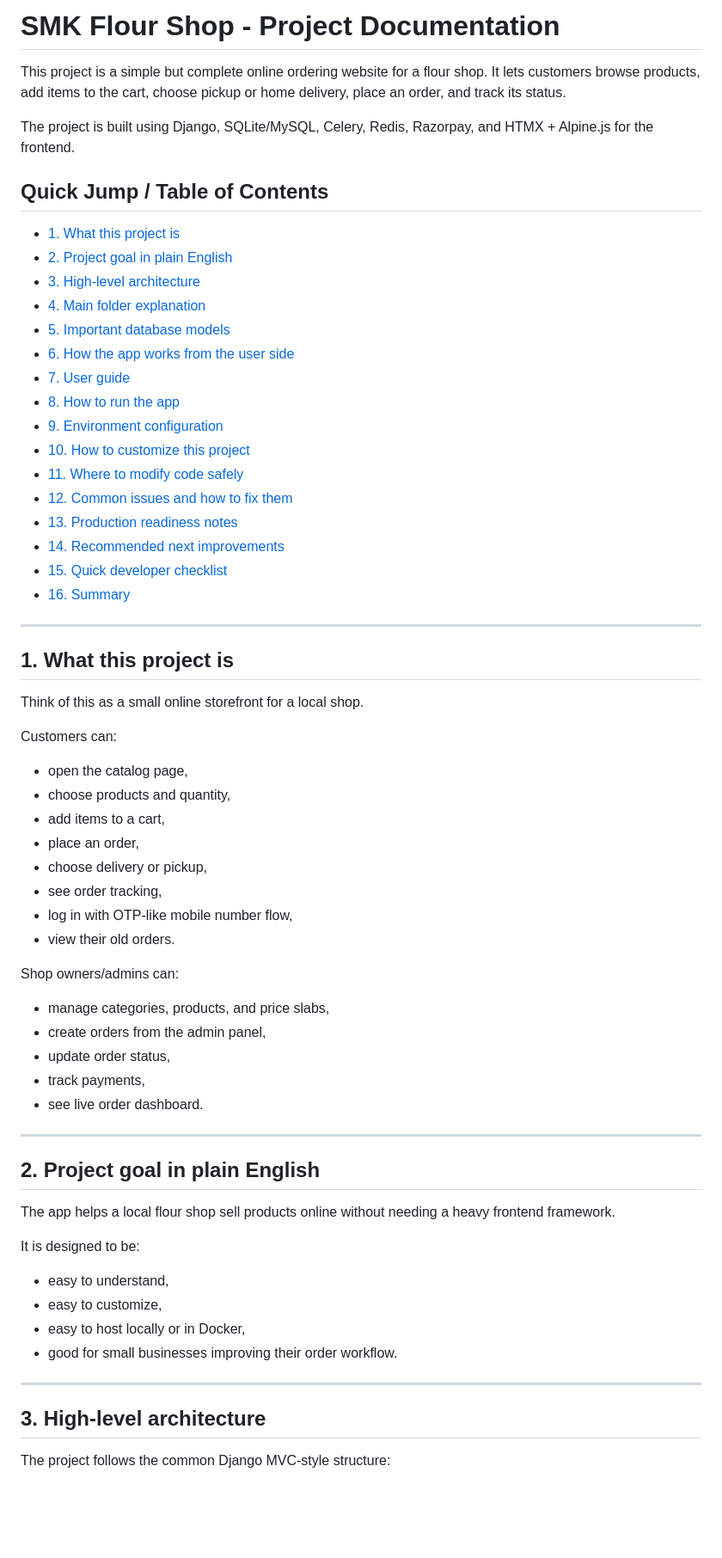
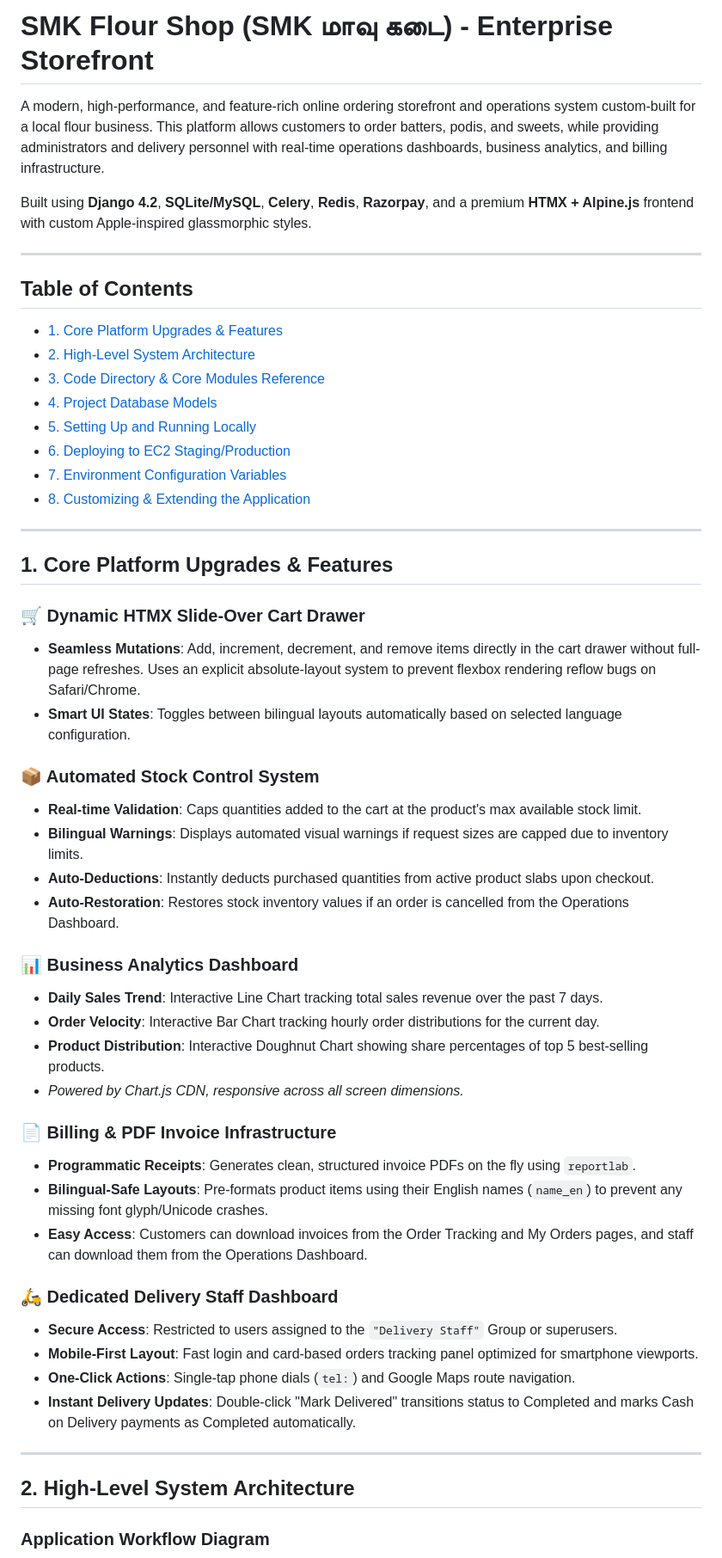
Before and after one commit to leoxurDev/SMK-Maavu-Kadai, a Markdown page: README.md, the part around one of its changes. Shown at 86% size. Drawn GitHub-style; blank space fills up the shorter version.

Commit message:
Update README.md with features, architecture diagrams, and running steps

```diff
--- a/README.md
+++ b/README.md
@@ -1,66 +1,56 @@
-# SMK Flour Shop - Project Documentation
+# SMK Flour Shop (SMK மாவு கடை) - Enterprise Storefront
 
-This project is a simple but complete online ordering website for a flour shop. It lets customers browse products, add items to the cart, choose pickup or home delivery, place an order, and track its status.
+A modern, high-performance, and feature-rich online ordering storefront and operations system custom-built for a local flour business. This platform allows customers to order batters, podis, and sweets, while providing administrators and delivery personnel with real-time operations dashboards, business analytics, and billing infrastructure.
 
-The project is built using Django, SQLite/MySQL, Celery, Redis, Razorpay, and HTMX + Alpine.js for the frontend.
-
-## Quick Jump / Table of Contents
-
-- [1. What this project is](#1-what-this-project-is)
-- [2. Project goal in plain English](#2-project-goal-in-plain-english)
-- [3. High-level architecture](#3-high-level-architecture)
-- [4. Main folder explanation](#4-main-folder-explanation)
-- [5. Important database models](#5-important-database-models)
-- [6. How the app works from the user side](#6-how-the-app-works-from-the-user-side)
-- [7. User guide](#7-user-guide)
-- [8. How to run the app](#8-how-to-run-the-app)
-- [9. Environment configuration](#9-environment-configuration)
-- [10. How to customize this project](#10-how-to-customize-this-project)
-- [11. Where to modify code safely](#11-where-to-modify-code-safely)
-- [12. Common issues and how to fix them](#12-common-issues-and-how-to-fix-them)
-- [13. Production readiness notes](#13-production-readiness-notes)
-- [14. Recommended next improvements](#14-recommended-next-improvements)
-- [15. Quick developer checklist](#15-quick-developer-checklist)
-- [16. Summary](#16-summary)
+Built using **Django 4.2**, **SQLite/MySQL**, **Celery**, **Redis**, **Razorpay**, and a premium **HTMX + Alpine.js** frontend with custom Apple-inspired glassmorphic styles.
 
 ---
 
-## 1. What this project is
+## Table of Contents
 
-Think of this as a small online storefront for a local shop.
-
-Customers can:
-- open the catalog page,
-- choose products and quantity,
-- add items to a cart,
-- place an order,
-- choose delivery or pickup,
-- see order tracking,
-- log in with OTP-like mobile number flow,
-- view their old orders.
-
-Shop owners/admins can:
-- manage categories, products, and price slabs,
-- create orders from the admin panel,
-- update order status,
-- track payments,
-- see live order dashboard.
+- [1. Core Platform Upgrades & Features](#1-core-platform-upgrades--features)
+- [2. High-Level System Architecture](#2-high-level-system-architecture)
+- [3. Code Directory & Core Modules Reference](#3-code-directory--core-modules-reference)
+- [4. Project Database Models](#4-project-database-models)
+- [5. Setting Up and Running Locally](#5-setting-up-and-running-locally)
+- [6. Deploying to EC2 Staging/Production](#6-deploying-to-ec2-stagingproduction)
+- [7. Environment Configuration Variables](#7-environment-configuration-variables)
+- [8. Customizing & Extending the Application](#8-customizing--extending-the-application)
 
 ---
 
-## 2. Project goal in plain English
+## 1. Core Platform Upgrades & Features
 
-The app helps a local flour shop sell products online without needing a heavy frontend framework.
+### 🛒 Dynamic HTMX Slide-Over Cart Drawer
+* **Seamless Mutations**: Add, increment, decrement, and remove items directly in the cart drawer without full-page refreshes. Uses an explicit absolute-layout system to prevent flexbox rendering reflow bugs on Safari/Chrome.
+* **Smart UI States**: Toggles between bilingual layouts automatically based on selected language configuration.
 
-It is designed to be:
-- easy to understand,
-- easy to customize,
-- easy to host locally or in Docker,
-- good for small businesses improving their order workflow.
+### 📦 Automated Stock Control System
+* **Real-time Validation**: Caps quantities added to the cart at the product's max available stock limit.
+* **Bilingual Warnings**: Displays automated visual warnings if request sizes are capped due to inventory limits.
+* **Auto-Deductions**: Instantly deducts purchased quantities from active product slabs upon checkout.
+* **Auto-Restoration**: Restores stock inventory values if an order is cancelled from the Operations Dashboard.
+
+### 📊 Business Analytics Dashboard
+* **Daily Sales Trend**: Interactive Line Chart tracking total sales revenue over the past 7 days.
+* **Order Velocity**: Interactive Bar Chart tracking hourly order distributions for the current day.
+* **Product Distribution**: Interactive Doughnut Chart showing share percentages of top 5 best-selling products.
+* *Powered by Chart.js CDN, responsive across all screen dimensions.*
+
+### 📄 Billing & PDF Invoice Infrastructure
+* **Programmatic Receipts**: Generates clean, structured invoice PDFs on the fly using `reportlab`.
+* **Bilingual-Safe Layouts**: Pre-formats product items using their English names (`name_en`) to prevent any missing font glyph/Unicode crashes.
+* **Easy Access**: Customers can download invoices from the Order Tracking and My Orders pages, and staff can download them from the Operations Dashboard.
+
+### 🛵 Dedicated Delivery Staff Dashboard
+* **Secure Access**: Restricted to users assigned to the `"Delivery Staff"` Group or superusers.
+* **Mobile-First Layout**: Fast login and card-based orders tracking panel optimized for smartphone viewports.
+* **One-Click Actions**: Single-tap phone dials (`tel:`) and Google Maps route navigation.
+* **Instant Delivery Updates**: Double-click "Mark Delivered" transitions status to Completed and marks Cash on Delivery payments as Completed automatically.
 
 ---
 
-## 3. High-level architecture
+## 2. High-Level System Architecture
 
-The project follows the common Django MVC-style structure:
+### Application Workflow Diagram
 
```
Also changed, not shown: other parts of README.md (+137 -512 lines).
